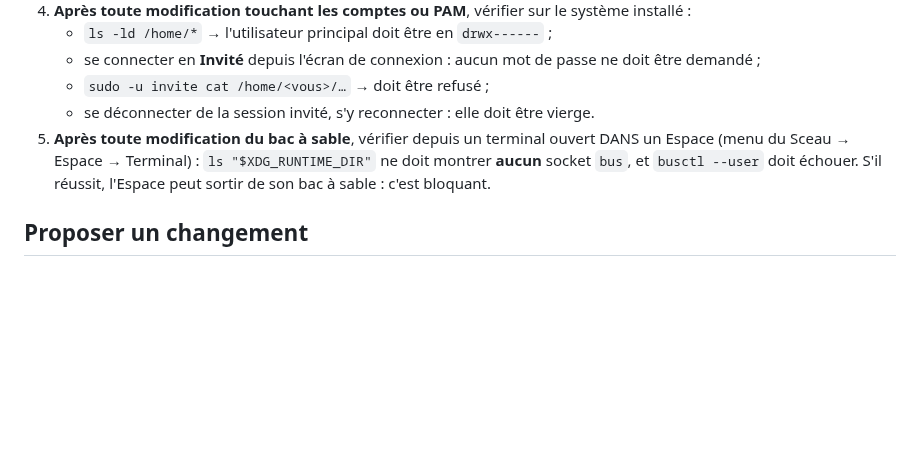
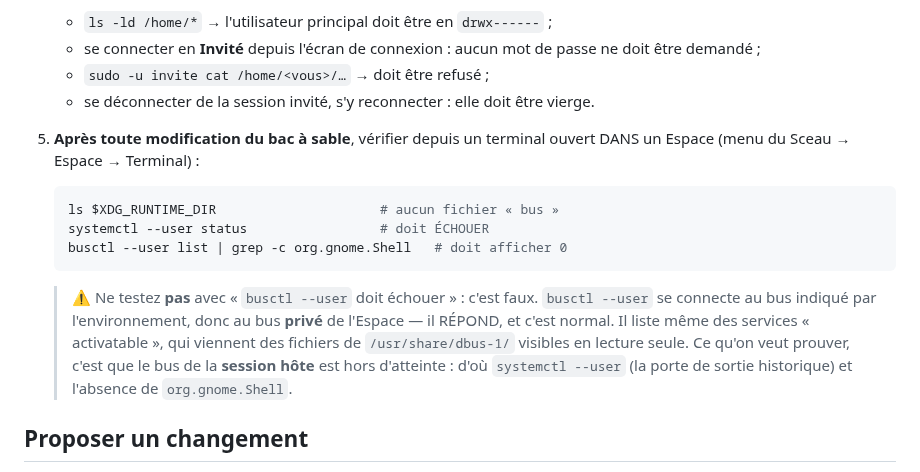
Before and after one commit to Romtouf/codebyr-os, a Markdown page: CONTRIBUTING.md, the part around the change. Drawn GitHub-style; blank space fills up the shorter version.

Commit message:
Doc : corrige le test de sortie de bac à sable (busctl répond, et c'est normal)
« busctl --user doit échouer » était une mauvaise consigne : la commande se
connecte au bus PRIVÉ de l'Espace, qui existe bel et bien. Le bon test porte
sur l'inatteignabilité du bus de la session hôte — systemctl --user et
l'absence de org.gnome.Shell.

Co-Authored-By: Claude Opus 5 <noreply@anthropic.com>

````diff
--- a/CONTRIBUTING.md
+++ b/CONTRIBUTING.md
@@ -86,9 +86,21 @@ faille qui revient. Ne les neutralisez jamais pour faire passer la CI.
    - se déconnecter de la session invité, s'y reconnecter : elle doit être vierge.
 5. **Après toute modification du bac à sable**, vérifier depuis un terminal
    ouvert DANS un Espace (menu du Sceau → Espace → Terminal) :
-   `ls "$XDG_RUNTIME_DIR"` ne doit montrer **aucun** socket `bus`, et
-   `busctl --user` doit échouer. S'il réussit, l'Espace peut sortir de son bac
-   à sable : c'est bloquant.
+
+   ```sh
+   ls $XDG_RUNTIME_DIR                     # aucun fichier « bus »
+   systemctl --user status                 # doit ÉCHOUER
+   busctl --user list | grep -c org.gnome.Shell   # doit afficher 0
+   ```
+
+   > ⚠️ Ne testez **pas** avec « `busctl --user` doit échouer » : c'est faux.
+   > `busctl --user` se connecte au bus indiqué par l'environnement, donc au
+   > bus **privé** de l'Espace — il RÉPOND, et c'est normal. Il liste même des
+   > services « activatable », qui viennent des fichiers de
+   > `/usr/share/dbus-1/` visibles en lecture seule. Ce qu'on veut prouver,
+   > c'est que le bus de la **session hôte** est hors d'atteinte : d'où
+   > `systemctl --user` (la porte de sortie historique) et l'absence de
+   > `org.gnome.Shell`.
 
 ## Proposer un changement
 
````
